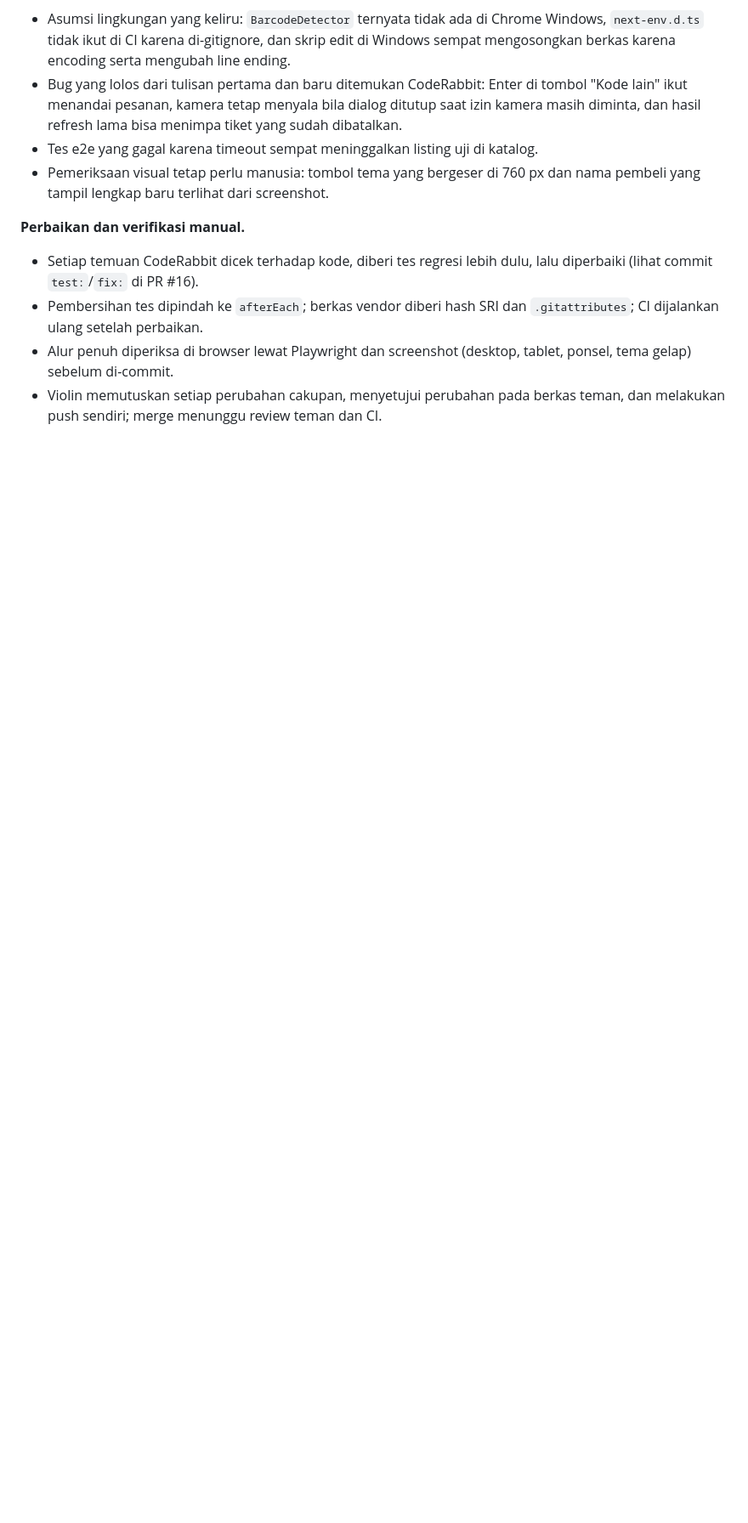
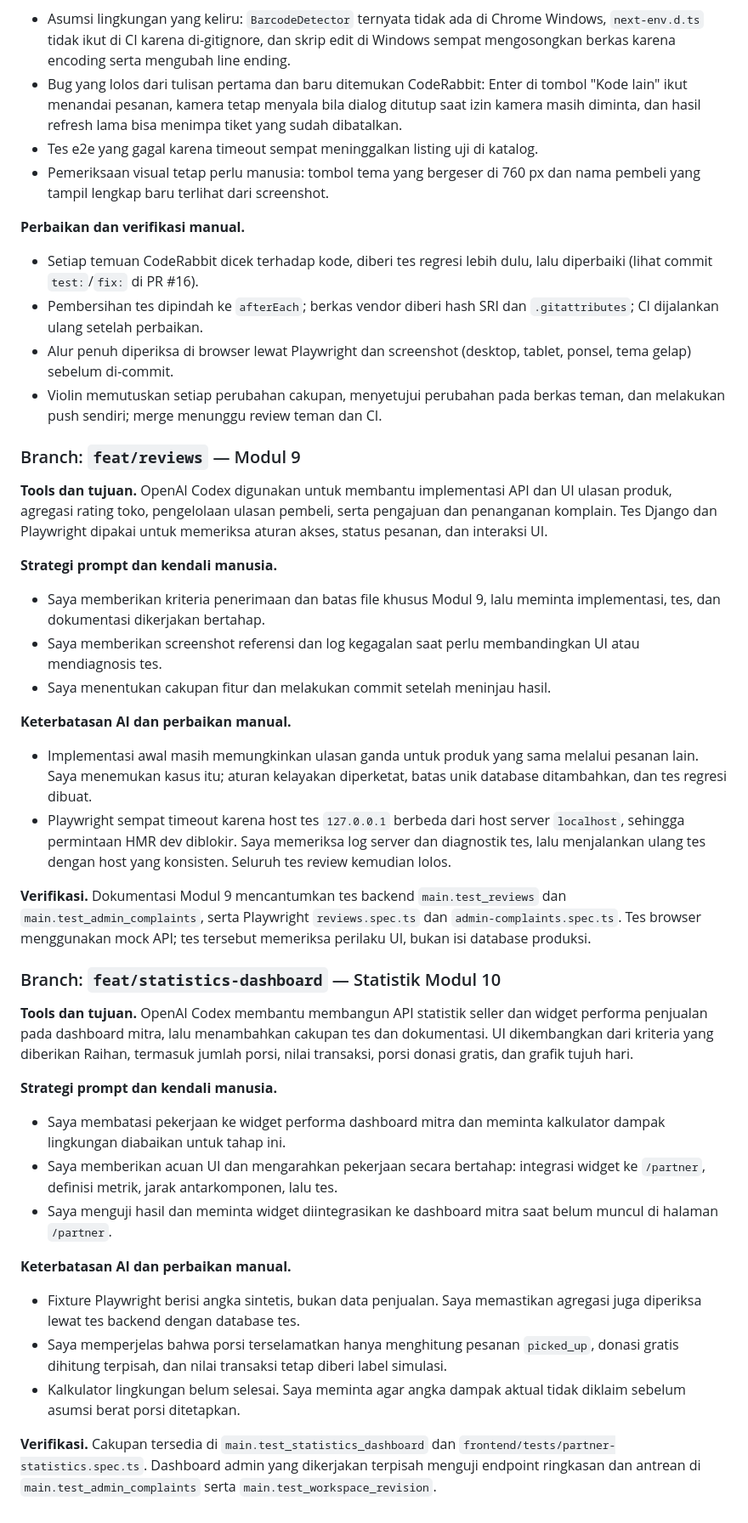
Before and after one commit to HabisinID/habisin, a Markdown page: README.md, the part around one of its changes. Shown at 85% size. Drawn GitHub-style; blank space fills up the shorter version.

Commit message:
docs(module-9-10): update guides and AI disclosure

```diff
--- a/README.md
+++ b/README.md
@@ -675,3 +690,63 @@ review teman.
   ponsel, tema gelap) sebelum di-commit.
 - Violin memutuskan setiap perubahan cakupan, menyetujui perubahan pada berkas teman,
   dan melakukan push sendiri; merge menunggu review teman dan CI.
+
+### Branch: `feat/reviews` — Modul 9
+
+**Tools dan tujuan.** OpenAI Codex digunakan untuk membantu implementasi API dan UI
+ulasan produk, agregasi rating toko, pengelolaan ulasan pembeli, serta pengajuan dan
+penanganan komplain. Tes Django dan Playwright dipakai untuk memeriksa aturan akses,
+status pesanan, dan interaksi UI.
+
+**Strategi prompt dan kendali manusia.**
+
+- Saya memberikan kriteria penerimaan dan batas file khusus Modul 9, lalu meminta
+  implementasi, tes, dan dokumentasi dikerjakan bertahap.
+- Saya memberikan screenshot referensi dan log kegagalan saat perlu membandingkan UI atau
+  mendiagnosis tes.
+- Saya menentukan cakupan fitur dan melakukan commit setelah meninjau hasil.
+
+**Keterbatasan AI dan perbaikan manual.**
+
+- Implementasi awal masih memungkinkan ulasan ganda untuk produk yang sama melalui
+  pesanan lain. Saya menemukan kasus itu; aturan kelayakan diperketat, batas unik database
+  ditambahkan, dan tes regresi dibuat.
+- Playwright sempat timeout karena host tes `127.0.0.1` berbeda dari host server
+  `localhost`, sehingga permintaan HMR dev diblokir. Saya memeriksa log server dan
+  diagnostik tes, lalu menjalankan ulang tes dengan host yang konsisten. Seluruh tes
+  review kemudian lolos.
+
+**Verifikasi.** Dokumentasi Modul 9 mencantumkan tes backend `main.test_reviews` dan
+`main.test_admin_complaints`, serta Playwright `reviews.spec.ts` dan
+`admin-complaints.spec.ts`. Tes browser menggunakan mock API; tes tersebut memeriksa
+perilaku UI, bukan isi database produksi.
+
+### Branch: `feat/statistics-dashboard` — Statistik Modul 10
+
+**Tools dan tujuan.** OpenAI Codex membantu membangun API statistik seller dan widget
+performa penjualan pada dashboard mitra, lalu menambahkan cakupan tes dan dokumentasi.
+UI dikembangkan dari kriteria yang diberikan Raihan, termasuk jumlah porsi, nilai
+transaksi, porsi donasi gratis, dan grafik tujuh hari.
+
+**Strategi prompt dan kendali manusia.**
+
+- Saya membatasi pekerjaan ke widget performa dashboard mitra dan meminta kalkulator
+  dampak lingkungan diabaikan untuk tahap ini.
+- Saya memberikan acuan UI dan mengarahkan pekerjaan secara bertahap: integrasi widget
+  ke `/partner`, definisi metrik, jarak antarkomponen, lalu tes.
+- Saya menguji hasil dan meminta widget diintegrasikan ke dashboard mitra saat belum
+  muncul di halaman `/partner`.
+
+**Keterbatasan AI dan perbaikan manual.**
+
+- Fixture Playwright berisi angka sintetis, bukan data penjualan. Saya memastikan
+  agregasi juga diperiksa lewat tes backend dengan database tes.
+- Saya memperjelas bahwa porsi terselamatkan hanya menghitung pesanan `picked_up`,
+  donasi gratis dihitung terpisah, dan nilai transaksi tetap diberi label simulasi.
+- Kalkulator lingkungan belum selesai. Saya meminta agar angka dampak aktual tidak
+  diklaim sebelum asumsi berat porsi ditetapkan.
+
+**Verifikasi.** Cakupan tersedia di `main.test_statistics_dashboard` dan
+`frontend/tests/partner-statistics.spec.ts`. Dashboard admin yang dikerjakan terpisah
+menguji endpoint ringkasan dan antrean di `main.test_admin_complaints` serta
+`main.test_workspace_revision`.
```
Also changed, not shown: other parts of README.md (+25 -10 lines), docs/module-10.md (added, +94 -0 lines), docs/module_9.md (+19 -5 lines).
